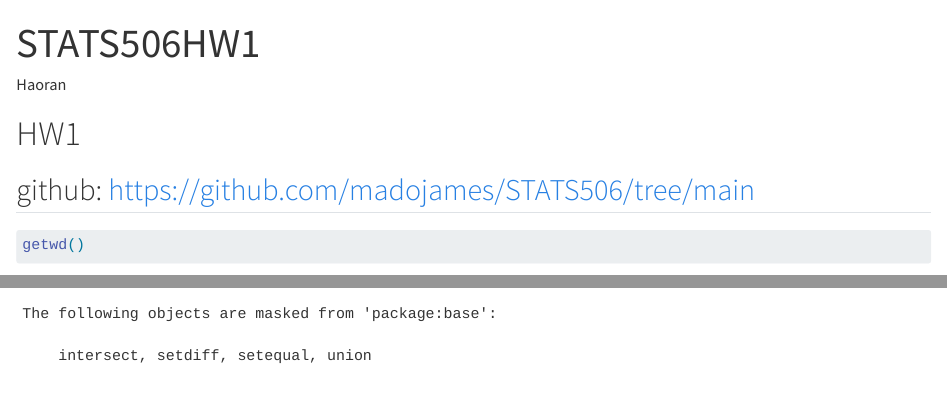
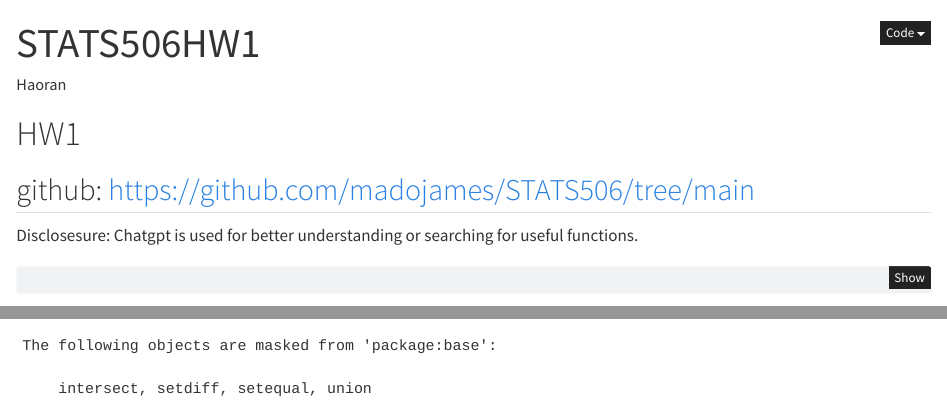
Before and after one commit to madojames/STATS506, a Quarto document (STATS506HW1.qmd): the page in a window 1100 px wide, from its top, and a second part further down, joined at a grey line. Rendered offline with R 4.5, knitr and Pandoc in place of Quarto, with nearby package versions; some code elsewhere in the file could not run offline; long lines of code are wrapped.

Commit message:
Add files via upload

````diff
--- a/STATS506HW1.qmd
+++ b/STATS506HW1.qmd
@@ -1,12 +1,15 @@
 ---
 title: "STATS506HW1"
 author: "Haoran"
-format: html
+format:
+  html:
+    code-fold: true
 editor: visual
 ---
 
 # HW1
 ## github: https://github.com/madojames/STATS506/tree/main
+Disclosesure: Chatgpt is used for better understanding or searching for useful functions.
 ```{r}
 getwd()
 library(dplyr)
````
